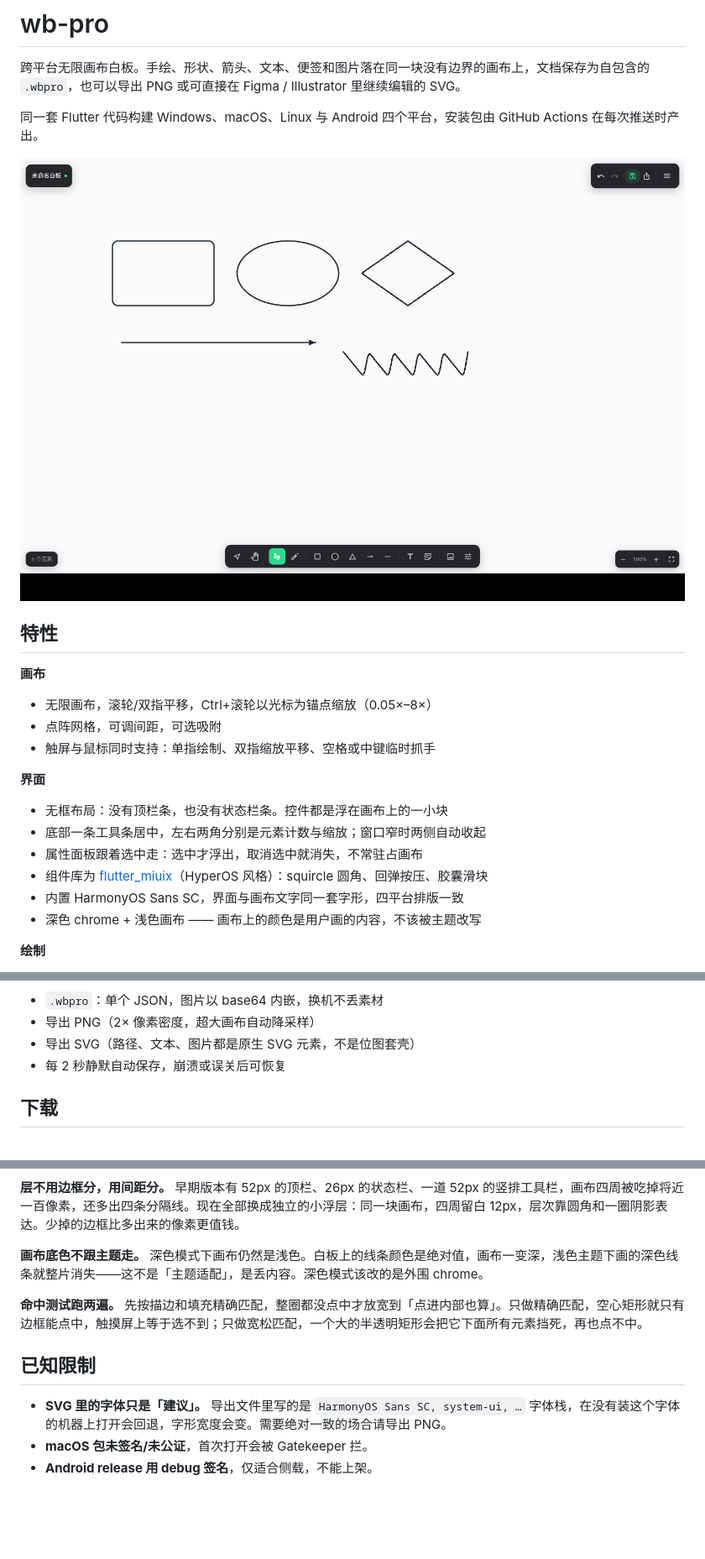
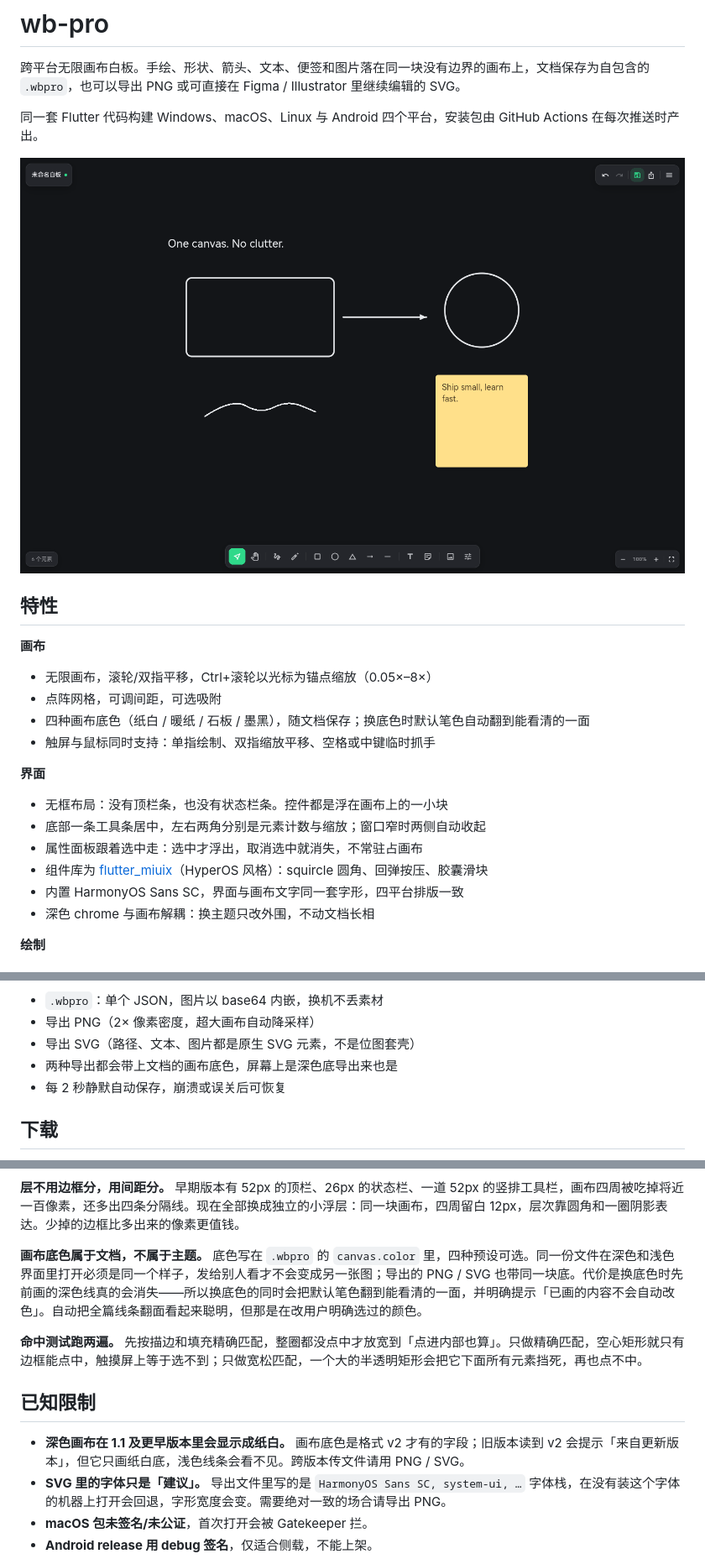
Before and after one commit to XRC111-code/wb-pro, a Markdown page: README.md, 3 parts joined by grey strips. Shown at 84% size. Drawn GitHub-style; pictures changed too: docs/screenshot.png; blank space fills up the shorter version.

```diff
--- a/README.md
+++ b/README.md
@@ -11,6 +11,7 @@
 **画布**
 - 无限画布，滚轮/双指平移，Ctrl+滚轮以光标为锚点缩放（0.05×–8×）
 - 点阵网格，可调间距，可选吸附
+- 四种画布底色（纸白 / 暖纸 / 石板 / 墨黑），随文档保存；换底色时默认笔色自动翻到能看清的一面
 - 触屏与鼠标同时支持：单指绘制、双指缩放平移、空格或中键临时抓手
 
 **界面**
@@ -19,7 +20,7 @@
 - 属性面板跟着选中走：选中才浮出，取消选中就消失，不常驻占画布
 - 组件库为 [flutter_miuix](https://pub.dev/packages/flutter_miuix)（HyperOS 风格）：squircle 圆角、回弹按压、胶囊滑块
 - 内置 HarmonyOS Sans SC，界面与画布文字同一套字形，四平台排版一致
-- 深色 chrome + 浅色画布 —— 画布上的颜色是用户画的内容，不该被主题改写
+- 深色 chrome 与画布解耦：换主题只改外围，不动文档长相
 
 **绘制**
 - 画笔：中点二次贝塞尔平滑，采样按缩放去重
@@ -40,6 +41,7 @@
 - `.wbpro`：单个 JSON，图片以 base64 内嵌，换机不丢素材
 - 导出 PNG（2× 像素密度，超大画布自动降采样）
 - 导出 SVG（路径、文本、图片都是原生 SVG 元素，不是位图套壳）
+- 两种导出都会带上文档的画布底色，屏幕上是深色底导出来也是
 - 每 2 秒静默自动保存，崩溃或误关后可恢复
 
 ## 下载
@@ -170,12 +174,13 @@ assets/
 
 **层不用边框分，用间距分。** 早期版本有 52px 的顶栏、26px 的状态栏、一道 52px 的竖排工具栏，画布四周被吃掉将近一百像素，还多出四条分隔线。现在全部换成独立的小浮层：同一块画布，四周留白 12px，层次靠圆角和一圈阴影表达。少掉的边框比多出来的像素更值钱。
 
-**画布底色不跟主题走。** 深色模式下画布仍然是浅色。白板上的线条颜色是绝对值，画布一变深，浅色主题下画的深色线条就整片消失——这不是「主题适配」，是丢内容。深色模式该改的是外围 chrome。
+**画布底色属于文档，不属于主题。** 底色写在 `.wbpro` 的 `canvas.color` 里，四种预设可选。同一份文件在深色和浅色界面里打开必须是同一个样子，发给别人看才不会变成另一张图；导出的 PNG / SVG 也带同一块底。代价是换底色时先前画的深色线真的会消失——所以换底色的同时会把默认笔色翻到能看清的一面，并明确提示「已画的内容不会自动改色」。自动把全篇线条翻面看起来聪明，但那是在改用户明确选过的颜色。
 
 **命中测试跑两遍。** 先按描边和填充精确匹配，整圈都没点中才放宽到「点进内部也算」。只做精确匹配，空心矩形就只有边框能点中，触摸屏上等于选不到；只做宽松匹配，一个大的半透明矩形会把它下面所有元素挡死，再也点不中。
 
 ## 已知限制
 
+- **深色画布在 1.1 及更早版本里会显示成纸白。** 画布底色是格式 v2 才有的字段；旧版本读到 v2 会提示「来自更新版本」，但它只画纸白底，浅色线条会看不见。跨版本传文件请用 PNG / SVG。
 - **SVG 里的字体只是「建议」。** 导出文件里写的是 `HarmonyOS Sans SC, system-ui, …` 字体栈，在没有装这个字体的机器上打开会回退，字形宽度会变。需要绝对一致的场合请导出 PNG。
 - **macOS 包未签名/未公证**，首次打开会被 Gatekeeper 拦。
 - **Android release 用 debug 签名**，仅适合侧载，不能上架。
```
Also changed, not shown: other parts of README.md (+4 -2 lines), docs/screenshot-canvas.png (added), docs/screenshot-light.png (deleted), docs/screenshot-panel.png, 13 other files.
